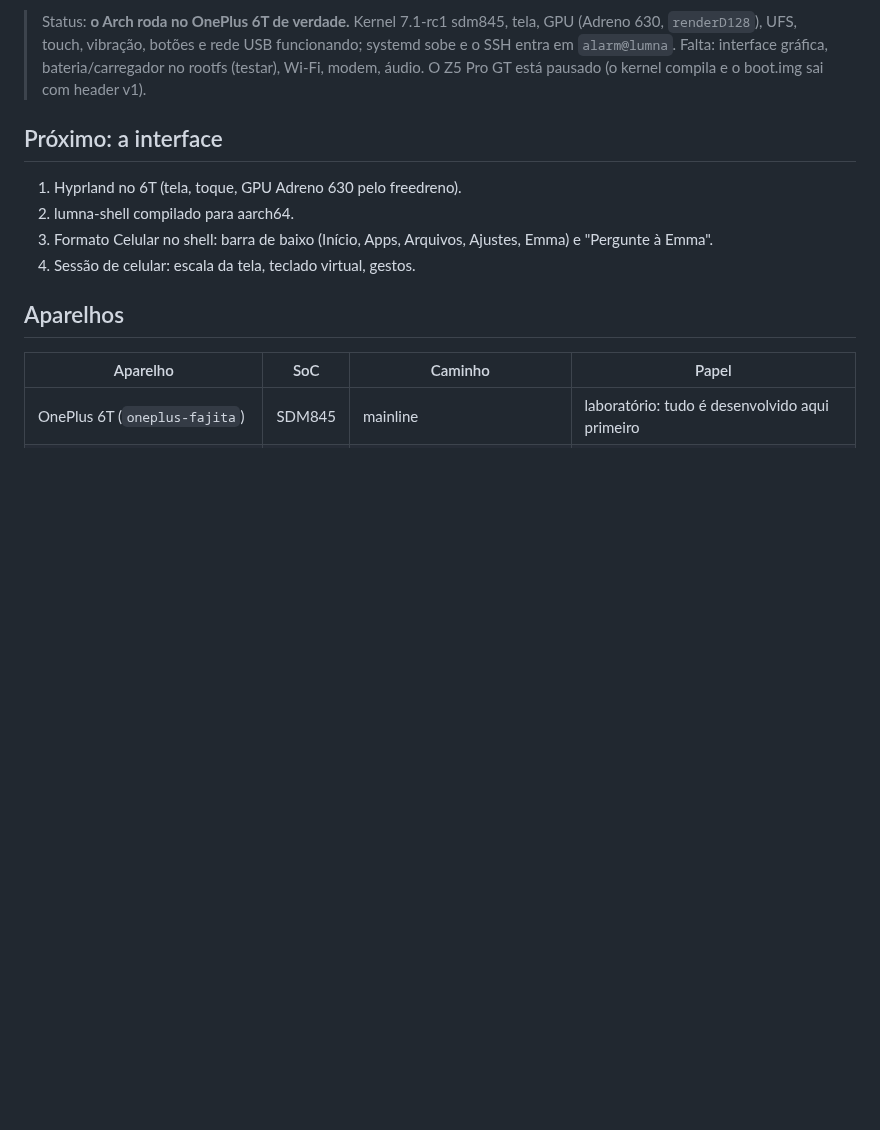
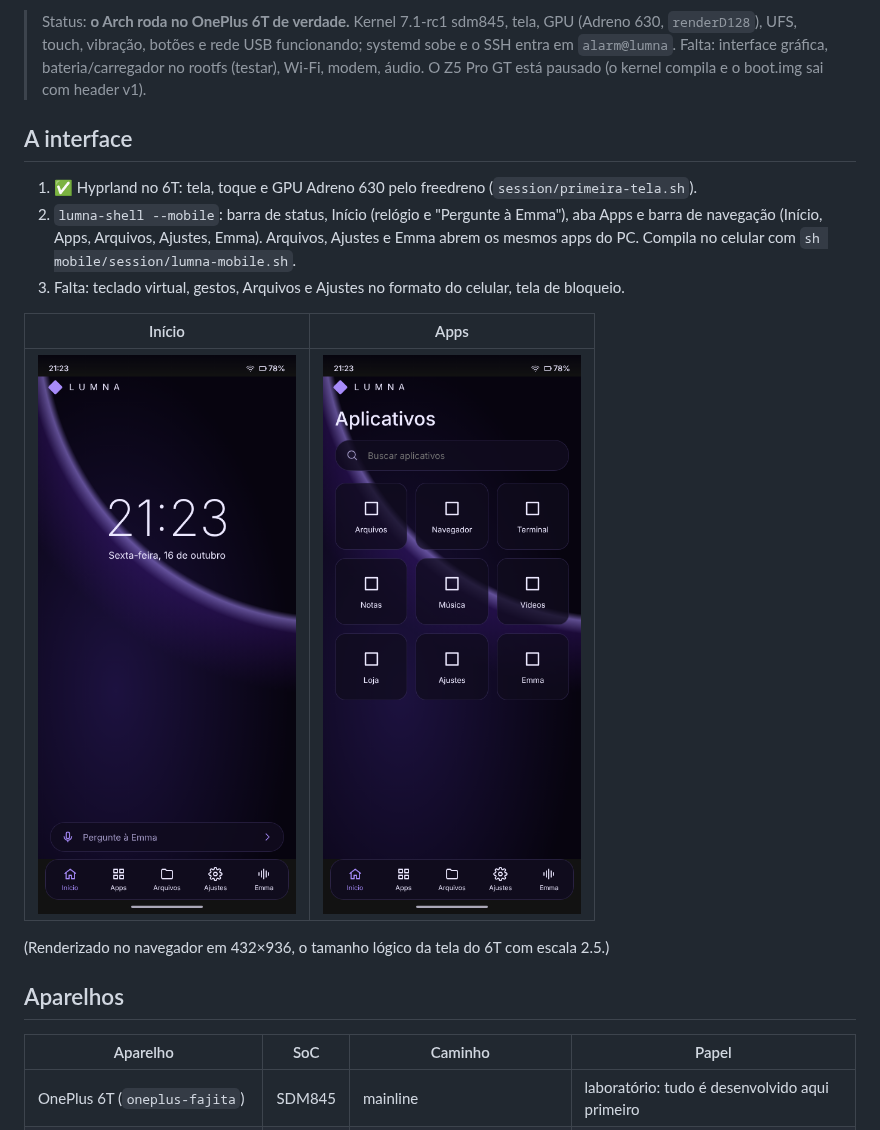
Before and after one commit to dekilled/LUMNA_OS, a Markdown page: mobile/README.md, the part around the change. Rendered like a GitHub page; pictures changed too: mobile/docs/celular-apps.png (added), mobile/docs/celular-inicio.png (added); blank space fills up the shorter version.

```diff
--- a/mobile/README.md
+++ b/mobile/README.md
@@ -11,12 +11,19 @@ O que for fechado a gente reaproveita do Android ou contorna com driver mínimo.
 > `alarm@lumna`. Falta: interface gráfica, bateria/carregador no rootfs (testar), Wi-Fi, modem, áudio.
 > O Z5 Pro GT está pausado (o kernel compila e o boot.img sai com header v1).
 
-## Próximo: a interface
+## A interface
 
-1. Hyprland no 6T (tela, toque, GPU Adreno 630 pelo freedreno).
-2. lumna-shell compilado para aarch64.
-3. Formato Celular no shell: barra de baixo (Início, Apps, Arquivos, Ajustes, Emma) e "Pergunte à Emma".
-4. Sessão de celular: escala da tela, teclado virtual, gestos.
+1. ✅ Hyprland no 6T: tela, toque e GPU Adreno 630 pelo freedreno (`session/primeira-tela.sh`).
+2. `lumna-shell --mobile`: barra de status, Início (relógio e "Pergunte à Emma"), aba Apps e
+   barra de navegação (Início, Apps, Arquivos, Ajustes, Emma). Arquivos, Ajustes e Emma abrem os
+   mesmos apps do PC. Compila no celular com `sh mobile/session/lumna-mobile.sh`.
+3. Falta: teclado virtual, gestos, Arquivos e Ajustes no formato do celular, tela de bloqueio.
+
+| Início | Apps |
+|---|---|
+| ![Início](docs/celular-inicio.png) | ![Apps](docs/celular-apps.png) |
+
+(Renderizado no navegador em 432×936, o tamanho lógico da tela do 6T com escala 2.5.)
 
 ## Aparelhos
 
```
Also changed, not shown: 9 other files.
